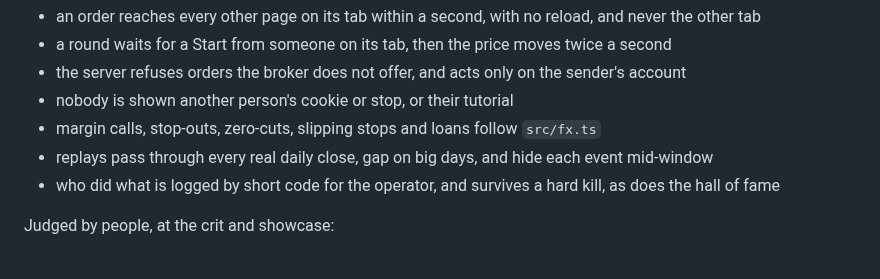
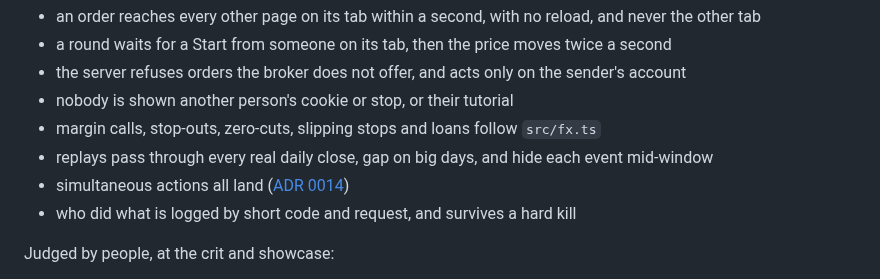
Before and after one commit to comp4020-agentic-coding-studio/comp4020-final-petrewei, a Markdown page: README.md, the part around the change. Drawn GitHub-style.

Commit message:
docs: ADR 0014 on simultaneous actions; README names it
Co-Authored-By: Claude Opus 5.5 <noreply@anthropic.com>

```diff
--- a/README.md
+++ b/README.md
@@ -28,7 +28,8 @@ Checked in `spec/` and `test/`:
 - nobody is shown another person's cookie or stop, or their tutorial
 - margin calls, stop-outs, zero-cuts, slipping stops and loans follow `src/fx.ts`
 - replays pass through every real daily close, gap on big days, and hide each event mid-window
-- who did what is logged by short code for the operator, and survives a hard kill, as does the hall of fame
+- simultaneous actions all land ([ADR 0014](https://github.com/comp4020-agentic-coding-studio/comp4020-final-petrewei/blob/main/docs/adr/0014-simultaneous-actions.md))
+- who did what is logged by short code and request, and survives a hard kill
 
 Judged by people, at the crit and showcase:
 
```
Also changed, not shown: docs/adr/0014-simultaneous-actions.md (added, +24 -0 lines).
